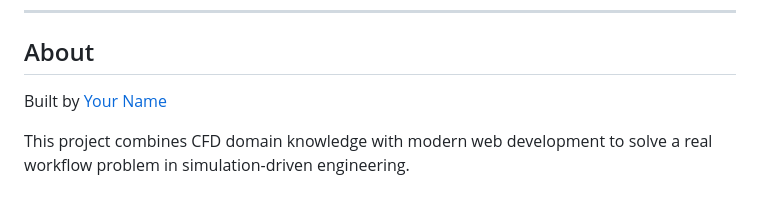
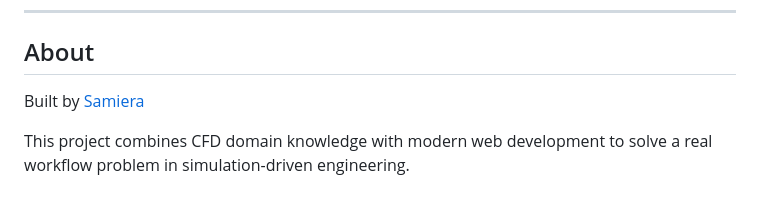
Before and after one commit to samiera12/cfd-parametric-tracker, a Markdown page: README.md, the part around the change. Drawn GitHub-style.

```diff
--- a/README.md
+++ b/README.md
@@ -135,6 +135,6 @@ cfd-parametric-tracker/
 
 ## About
 
-Built by [Your Name](https://github.com/samiera12)
+Built by [Samiera](https://github.com/samiera12)
 
 This project combines CFD domain knowledge with modern web development to solve a real workflow problem in simulation-driven engineering.
```
